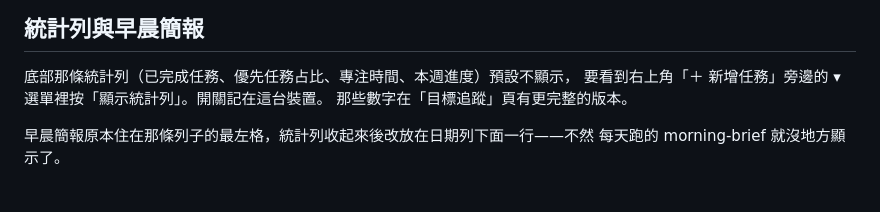
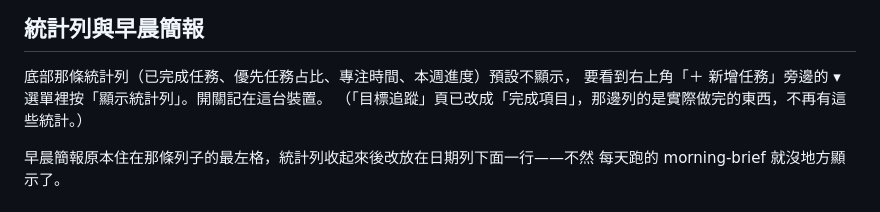
Before and after one commit to pennypapago-cpu/-, a Markdown page: worklog/README.md, the part around the change. Rendered like a GitHub page.

Commit message:
README 修掉指向已不存在的「目標追蹤」頁的敘述
Co-Authored-By: Claude Opus 5 <noreply@anthropic.com>
Claude-Session: https://claude.ai/code/session_01VQS22eBuTt2z2Bne6UB28f

```diff
--- a/worklog/README.md
+++ b/worklog/README.md
@@ -61,7 +61,7 @@
 
 底部那條統計列（已完成任務、優先任務占比、專注時間、本週進度）預設不顯示，
 要看到右上角「＋ 新增任務」旁邊的 ▾ 選單裡按「顯示統計列」。開關記在這台裝置。
-那些數字在「目標追蹤」頁有更完整的版本。
+（「目標追蹤」頁已改成「完成項目」，那邊列的是實際做完的東西，不再有這些統計。）
 
 早晨簡報原本住在那條列子的最左格，統計列收起來後改放在日期列下面一行——不然
 每天跑的 morning-brief 就沒地方顯示了。
```
